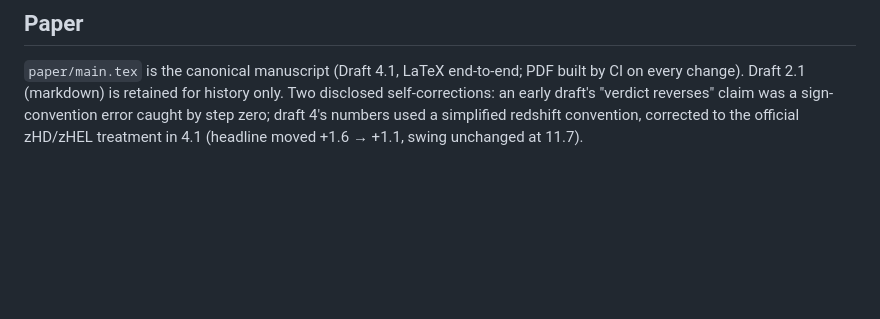
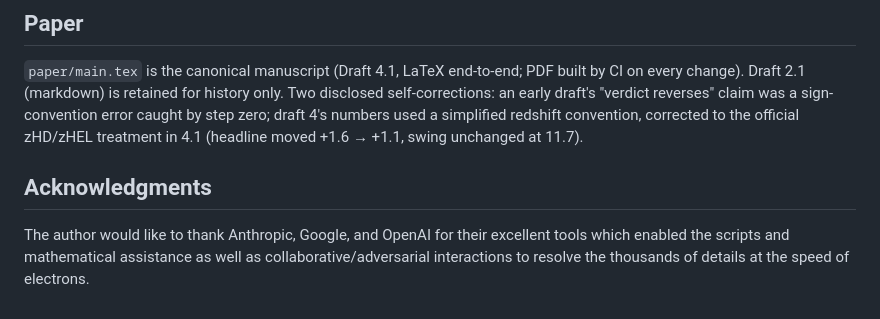
Before and after one commit to tracyphasespace/Model-Discrimination-DES-SN5YR, a Markdown page: README.md, the part around the change. Rendered like a GitHub page; blank space fills up the shorter version.

Commit message:
Acknowledgments note
Co-Authored-By: Claude Fable 5 <noreply@anthropic.com>
Claude-Session: https://claude.ai/code/session_01QPahQu6oCpgAhYFFZmRN7x

```diff
--- a/README.md
+++ b/README.md
@@ -118,3 +118,10 @@ history only. Two disclosed self-corrections: an early draft's
 draft 4's numbers used a simplified redshift convention, corrected to the
 official zHD/zHEL treatment in 4.1 (headline moved +1.6 → +1.1, swing
 unchanged at 11.7).
+
+## Acknowledgments
+
+The author would like to thank Anthropic, Google, and OpenAI for their
+excellent tools which enabled the scripts and mathematical assistance as
+well as collaborative/adversarial interactions to resolve the thousands
+of details at the speed of electrons.
```
